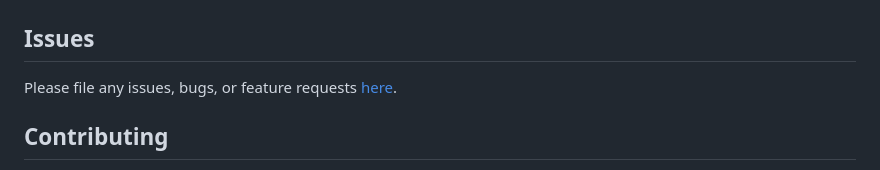
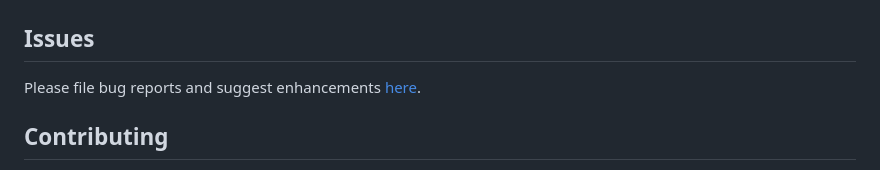
Before and after one commit to material-foundation/flutter-packages, a Markdown page: README.md, the part around the change. Rendered like a GitHub page.

Commit message:
fix README issues link

```diff
--- a/README.md
+++ b/README.md
@@ -15,7 +15,7 @@ This repo contains the source code for packages developed by the Material Flutte
 
 ## Issues
 
-Please file any issues, bugs, or feature requests [here](https://github.com/material-foundation/flutter-packages/issues/new).
+Please file bug reports and suggest enhancements [here](https://github.com/material-foundation/flutter-packages/issues/new/choose).
 
 ## Contributing
 
```
